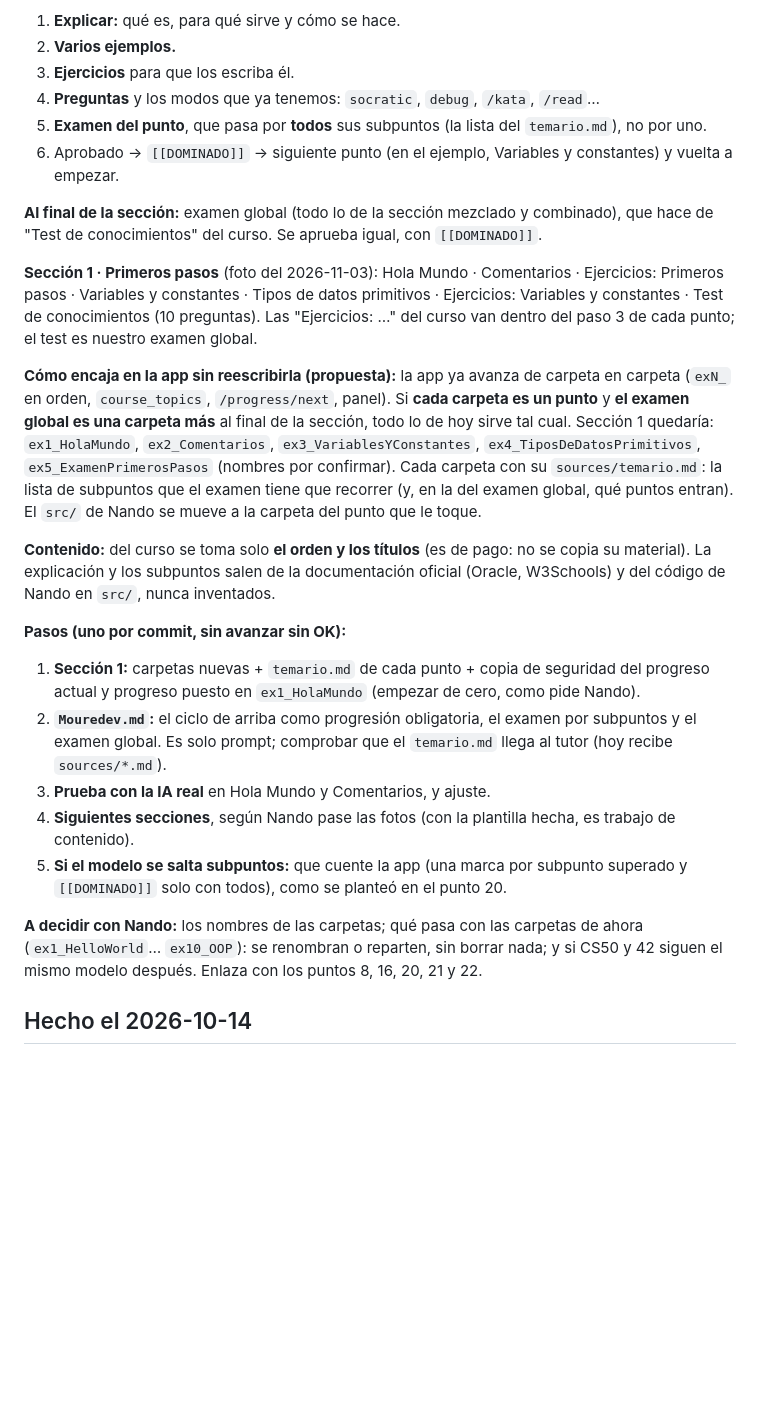
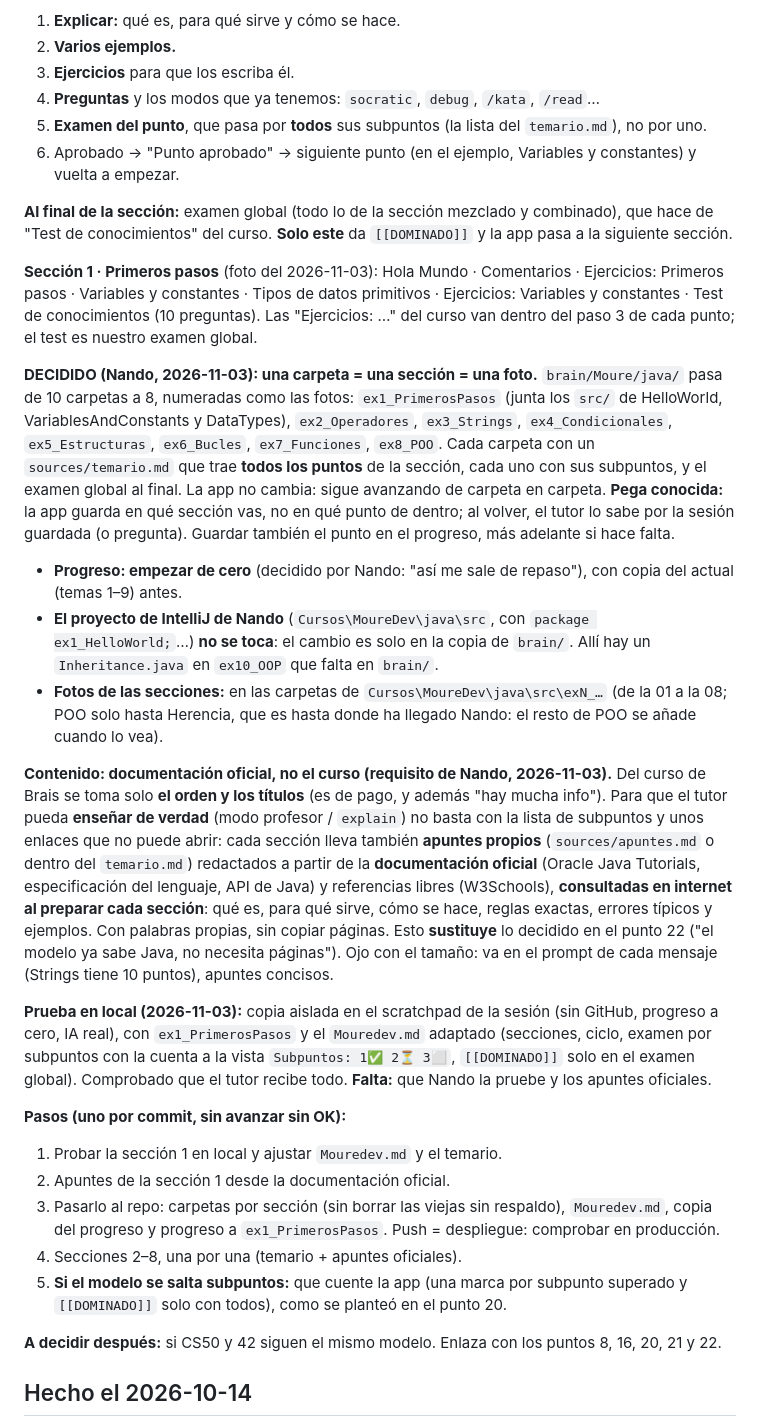
Before and after one commit to fvilpaz/MasterMind, a Markdown page: ROADMAP.md, the part around the change. Rendered like a GitHub page; blank space fills up the shorter version.

Commit message:
docs(roadmap): punto 25 decidido, una carpeta por seccion, progreso a cero y apuntes de documentacion oficial
Co-Authored-By: Claude Opus 5.5 <noreply@anthropic.com>

```diff
--- a/ROADMAP.md
+++ b/ROADMAP.md
@@ -666,38 +666,52 @@ con un **examen global** de todo lo de la sección.
 3. **Ejercicios** para que los escriba él.
 4. **Preguntas** y los modos que ya tenemos: `socratic`, `debug`, `/kata`, `/read`…
 5. **Examen del punto**, que pasa por **todos** sus subpuntos (la lista del `temario.md`), no por uno.
-6. Aprobado → `[[DOMINADO]]` → siguiente punto (en el ejemplo, Variables y constantes) y vuelta a empezar.
+6. Aprobado → "Punto aprobado" → siguiente punto (en el ejemplo, Variables y constantes) y vuelta a empezar.
 
 **Al final de la sección:** examen global (todo lo de la sección mezclado y combinado), que hace de "Test de
-conocimientos" del curso. Se aprueba igual, con `[[DOMINADO]]`.
+conocimientos" del curso. **Solo este** da `[[DOMINADO]]` y la app pasa a la siguiente sección.
 
 **Sección 1 · Primeros pasos** (foto del 2026-11-03): Hola Mundo · Comentarios · Ejercicios: Primeros pasos · Variables y
 constantes · Tipos de datos primitivos · Ejercicios: Variables y constantes · Test de conocimientos (10 preguntas). Las
 "Ejercicios: …" del curso van dentro del paso 3 de cada punto; el test es nuestro examen global.
 
-**Cómo encaja en la app sin reescribirla (propuesta):** la app ya avanza de carpeta en carpeta (`exN_` en orden,
-`course_topics`, `/progress/next`, panel). Si **cada carpeta es un punto** y **el examen global es una carpeta más** al
-final de la sección, todo lo de hoy sirve tal cual. Sección 1 quedaría: `ex1_HolaMundo`, `ex2_Comentarios`,
-`ex3_VariablesYConstantes`, `ex4_TiposDeDatosPrimitivos`, `ex5_ExamenPrimerosPasos` (nombres por confirmar). Cada
-carpeta con su `sources/temario.md`: la lista de subpuntos que el examen tiene que recorrer (y, en la del examen
-global, qué puntos entran). El `src/` de Nando se mueve a la carpeta del punto que le toque.
+**DECIDIDO (Nando, 2026-11-03): una carpeta = una sección = una foto.** `brain/Moure/java/` pasa de 10 carpetas a 8,
+numeradas como las fotos: `ex1_PrimerosPasos` (junta los `src/` de HelloWorld, VariablesAndConstants y DataTypes),
+`ex2_Operadores`, `ex3_Strings`, `ex4_Condicionales`, `ex5_Estructuras`, `ex6_Bucles`, `ex7_Funciones`, `ex8_POO`.
+Cada carpeta con un `sources/temario.md` que trae **todos los puntos** de la sección, cada uno con sus subpuntos, y el
+examen global al final. La app no cambia: sigue avanzando de carpeta en carpeta. **Pega conocida:** la app guarda en
+qué sección vas, no en qué punto de dentro; al volver, el tutor lo sabe por la sesión guardada (o pregunta). Guardar
+también el punto en el progreso, más adelante si hace falta.
+- **Progreso: empezar de cero** (decidido por Nando: "así me sale de repaso"), con copia del actual (temas 1–9) antes.
+- **El proyecto de IntelliJ de Nando** (`Cursos\MoureDev\java\src`, con `package ex1_HelloWorld;`…) **no se toca**: el
+  cambio es solo en la copia de `brain/`. Allí hay un `Inheritance.java` en `ex10_OOP` que falta en `brain/`.
+- **Fotos de las secciones:** en las carpetas de `Cursos\MoureDev\java\src\exN_…` (de la 01 a la 08; POO solo hasta Herencia,
+  que es hasta donde ha llegado Nando: el resto de POO se añade cuando lo vea).
 
-**Contenido:** del curso se toma solo **el orden y los títulos** (es de pago: no se copia su material). La explicación
-y los subpuntos salen de la documentación oficial (Oracle, W3Schools) y del código de Nando en `src/`, nunca inventados.
+**Contenido: documentación oficial, no el curso (requisito de Nando, 2026-11-03).** Del curso de Brais se toma solo
+**el orden y los títulos** (es de pago, y además "hay mucha info"). Para que el tutor pueda **enseñar de verdad** (modo
+profesor / `explain`) no basta con la lista de subpuntos y unos enlaces que no puede abrir: cada sección lleva también
+**apuntes propios** (`sources/apuntes.md` o dentro del `temario.md`) redactados a partir de la **documentación oficial**
+(Oracle Java Tutorials, especificación del lenguaje, API de Java) y referencias libres (W3Schools), **consultadas en
+internet al preparar cada sección**: qué es, para qué sirve, cómo se hace, reglas exactas, errores típicos y ejemplos.
+Con palabras propias, sin copiar páginas. Esto **sustituye** lo decidido en el punto 22 ("el modelo ya sabe Java, no
+necesita páginas"). Ojo con el tamaño: va en el prompt de cada mensaje (Strings tiene 10 puntos), apuntes concisos.
+
+**Prueba en local (2026-11-03):** copia aislada en el scratchpad de la sesión (sin GitHub, progreso a cero, IA real),
+con `ex1_PrimerosPasos` y el `Mouredev.md` adaptado (secciones, ciclo, examen por subpuntos con la cuenta a la vista
+`Subpuntos: 1✅ 2⏳ 3⬜`, `[[DOMINADO]]` solo en el examen global). Comprobado que el tutor recibe todo. **Falta:** que
+Nando la pruebe y los apuntes oficiales.
 
 **Pasos (uno por commit, sin avanzar sin OK):**
-1. **Sección 1:** carpetas nuevas + `temario.md` de cada punto + copia de seguridad del progreso actual y progreso
-   puesto en `ex1_HolaMundo` (empezar de cero, como pide Nando).
-2. **`Mouredev.md`:** el ciclo de arriba como progresión obligatoria, el examen por subpuntos y el examen global. Es
-   solo prompt; comprobar que el `temario.md` llega al tutor (hoy recibe `sources/*.md`).
-3. **Prueba con la IA real** en Hola Mundo y Comentarios, y ajuste.
-4. **Siguientes secciones**, según Nando pase las fotos (con la plantilla hecha, es trabajo de contenido).
+1. Probar la sección 1 en local y ajustar `Mouredev.md` y el temario.
+2. Apuntes de la sección 1 desde la documentación oficial.
+3. Pasarlo al repo: carpetas por sección (sin borrar las viejas sin respaldo), `Mouredev.md`, copia del progreso y
+   progreso a `ex1_PrimerosPasos`. Push = despliegue: comprobar en producción.
+4. Secciones 2–8, una por una (temario + apuntes oficiales).
 5. **Si el modelo se salta subpuntos:** que cuente la app (una marca por subpunto superado y `[[DOMINADO]]` solo con
    todos), como se planteó en el punto 20.
 
-**A decidir con Nando:** los nombres de las carpetas; qué pasa con las carpetas de ahora (`ex1_HelloWorld`…
-`ex10_OOP`): se renombran o reparten, sin borrar nada; y si CS50 y 42 siguen el mismo modelo después.
-Enlaza con los puntos 8, 16, 20, 21 y 22.
+**A decidir después:** si CS50 y 42 siguen el mismo modelo. Enlaza con los puntos 8, 16, 20, 21 y 22.
 
 ## Hecho el 2026-10-14
 
```
